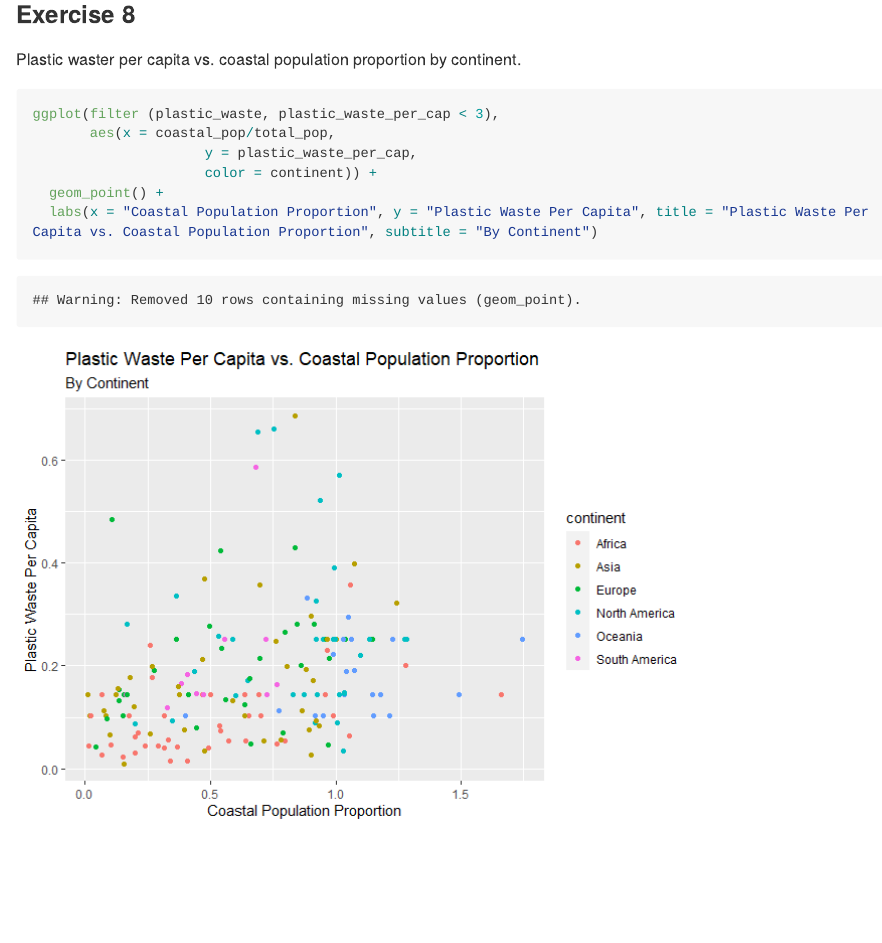
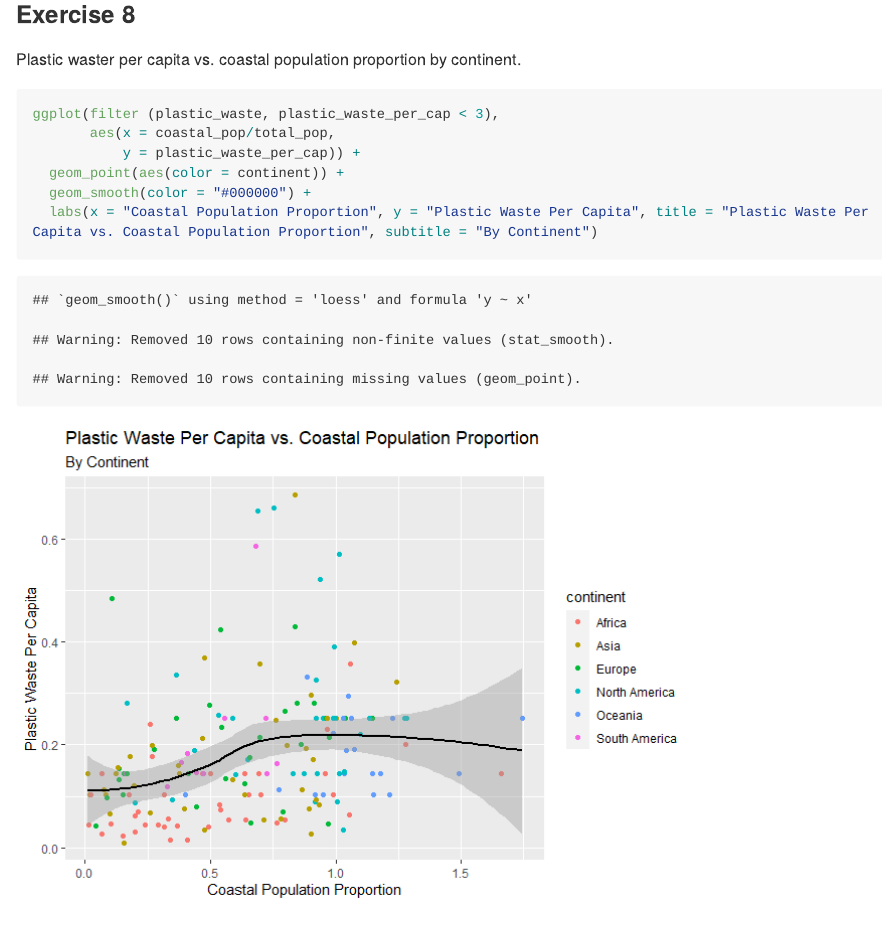
Before and after one commit to zengf15/Lab-2, an R Markdown document (lab-02.Rmd): the page in a window 1100 px wide, from 6890 px down. The pictures show the output file lab-02.md that the author committed with the source, drawn offline in the style of GitHub; long lines of code are wrapped.

Commit message:
Updated!

````diff
--- a/lab-02.Rmd
+++ b/lab-02.Rmd
@@ -105,9 +105,9 @@ Plastic waster per capita vs. coastal population proportion by continent.
 ```{r recreate-viz}
 ggplot(filter (plastic_waste, plastic_waste_per_cap < 3),
        aes(x = coastal_pop/total_pop,
-                     y = plastic_waste_per_cap,
-                     color = continent)) +
-  geom_point() +
+           y = plastic_waste_per_cap)) +
+  geom_point(aes(color = continent)) +
+  geom_smooth(color = "#000000") +
   labs(x = "Coastal Population Proportion", y = "Plastic Waste Per Capita", title = "Plastic Waste Per Capita vs. Coastal Population Proportion", subtitle = "By Continent")
 ```
 
````
Also changed, not shown: lab-02.md, lab-02_files/figure-gfm/recreate-viz-1.png.
